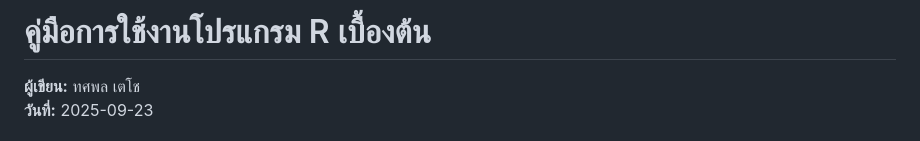
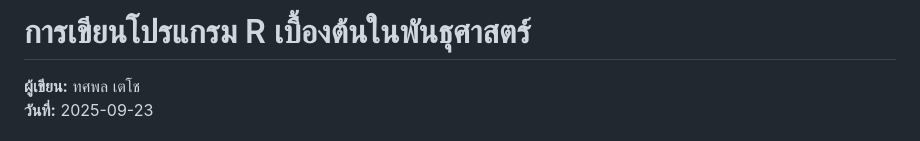
Before and after one commit to todtec/KKU_SC112502_EGLab, a Markdown page: r_biology_guide_thai_md.md, the part around the change. Rendered like a GitHub page.

```diff
--- a/r_biology_guide_thai_md.md
+++ b/r_biology_guide_thai_md.md
@@ -1,4 +1,4 @@
-# คู่มือการใช้งานโปรแกรม R เบื้องต้น
+# การเขียนโปรแกรม R เบื้องต้นในพันธุศาสตร์
 
 **ผู้เขียน:** ทศพล เตโช
 **วันที่:** 2025-09-23
```
